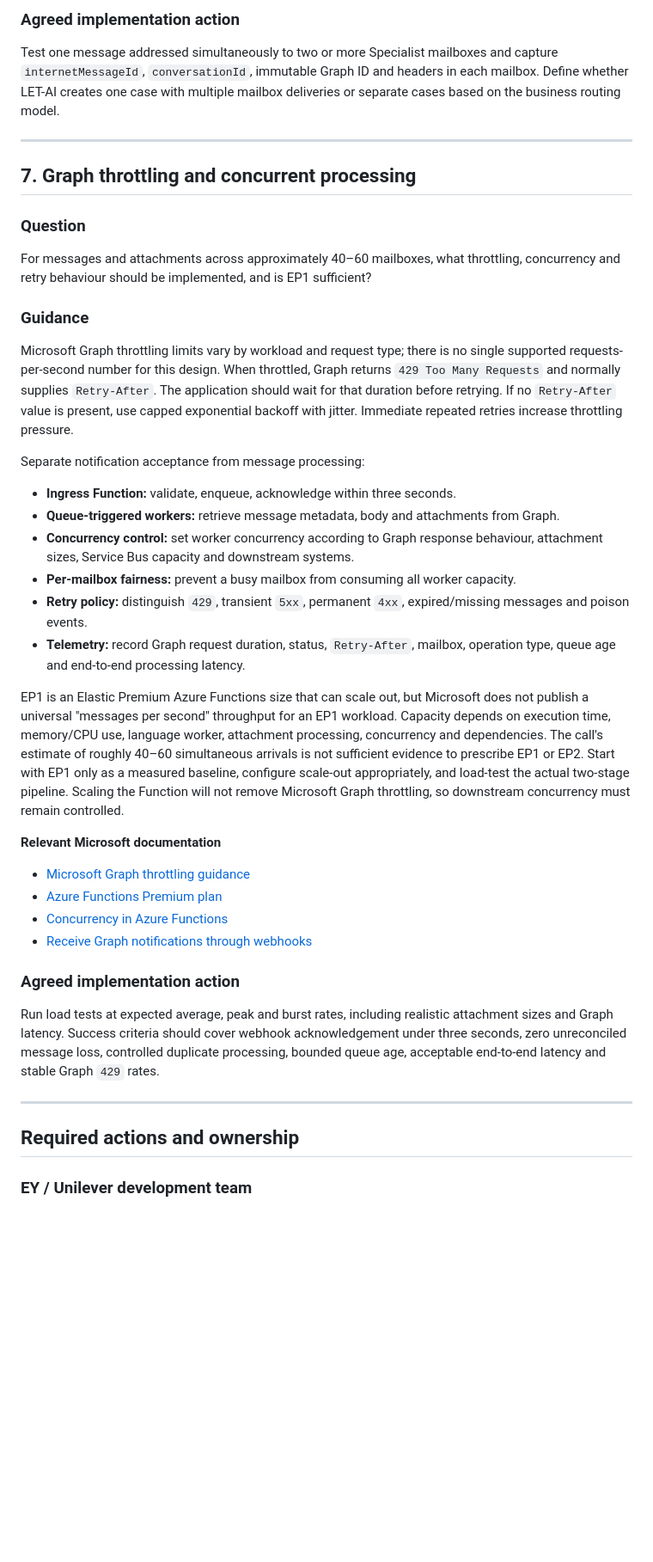
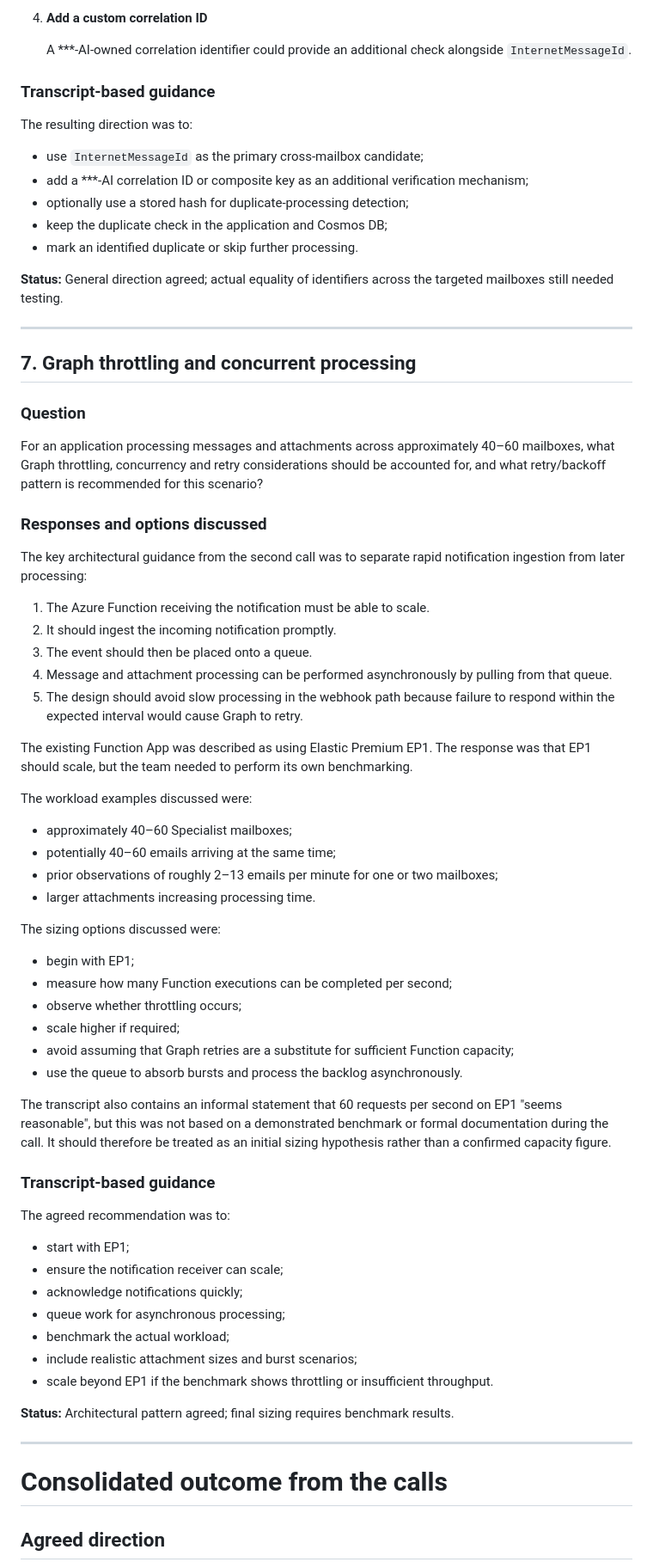
Before and after one commit to namtazpro/azure-main, a Markdown page: process-with-emails/issue-7-proposed-email-handling-design.md, the part around one of its changes. Shown at 86% size. GitHub-like rendering; blank space fills up the shorter version.

```diff
--- a/process-with-emails/issue-7-proposed-email-handling-design.md
+++ b/process-with-emails/issue-7-proposed-email-handling-design.md
@@ -239,7 +283,19 @@ A content hash can be used as a fallback diagnostic signal, but it is weaker tha
 
-### Agreed implementation action
+4. **Add a custom correlation ID**
 
-Test one message addressed simultaneously to two or more Specialist mailboxes and capture `internetMessageId`, `conversationId`, immutable Graph ID and headers in each mailbox. Define whether LET-AI creates one case with multiple mailbox deliveries or separate cases based on the business routing model.
+   A ***-AI-owned correlation identifier could provide an additional check alongside `InternetMessageId`.
+
+### Transcript-based guidance
+
+The resulting direction was to:
+
+- use `InternetMessageId` as the primary cross-mailbox candidate;
+- add a ***-AI correlation ID or composite key as an additional verification mechanism;
+- optionally use a stored hash for duplicate-processing detection;
+- keep the duplicate check in the application and Cosmos DB;
+- mark an identified duplicate or skip further processing.
+
+**Status:** General direction agreed; actual equality of identifiers across the targeted mailboxes still needed testing.
 
 ---
 
@@ -247,37 +303,55 @@ Test one message addressed simultaneously to two or more Specialist mailboxes an
 
 ### Question
 
-For messages and attachments across approximately 40–60 mailboxes, what throttling, concurrency and retry behaviour should be implemented, and is EP1 sufficient?
+For an application processing messages and attachments across approximately 40–60 mailboxes, what Graph throttling, concurrency and retry considerations should be accounted for, and what retry/backoff pattern is recommended for this scenario?
 
-### Guidance
+### Responses and options discussed
 
-Microsoft Graph throttling limits vary by workload and request type; there is no single supported requests-per-second number for this design. When throttled, Graph returns `429 Too Many Requests` and normally supplies `Retry-After`. The application should wait for that duration before retrying. If no `Retry-After` value is present, use capped exponential backoff with jitter. Immediate repeated retries increase throttling pressure.
+The key architectural guidance from the second call was to separate rapid notification ingestion from later processing:
 
-Separate notification acceptance from message processing:
+1. The Azure Function receiving the notification must be able to scale.
+2. It should ingest the incoming notification promptly.
+3. The event should then be placed onto a queue.
+4. Message and attachment processing can be performed asynchronously by pulling from that queue.
+5. The design should avoid slow processing in the webhook path because failure to respond within the expected interval would cause Graph to retry.
 
-- **Ingress Function:** validate, enqueue, acknowledge within three seconds.
-- **Queue-triggered workers:** retrieve message metadata, body and attachments from Graph.
-- **Concurrency control:** set worker concurrency according to Graph response behaviour, attachment sizes, Service Bus capacity and downstream systems.
-- **Per-mailbox fairness:** prevent a busy mailbox from consuming all worker capacity.
-- **Retry policy:** distinguish `429`, transient `5xx`, permanent `4xx`, expired/missing messages and poison events.
-- **Telemetry:** record Graph request duration, status, `Retry-After`, mailbox, operation type, queue age and end-to-end processing latency.
+The existing Function App was described as using Elastic Premium EP1. The response was that EP1 should scale, but the team needed to perform its own benchmarking.
 
-EP1 is an Elastic Premium Azure Functions size that can scale out, but Microsoft does not publish a universal "messages per second" throughput for an EP1 workload. Capacity depends on execution time, memory/CPU use, language worker, attachment processing, concurrency and dependencies. The call's estimate of roughly 40–60 simultaneous arrivals is not sufficient evidence to prescribe EP1 or EP2. Start with EP1 only as a measured baseline, configure scale-out appropriately, and load-test the actual two-stage pipeline. Scaling the Function will not remove Microsoft Graph throttling, so downstream concurrency must remain controlled.
+The workload examples discussed were:
 
-**Relevant Microsoft documentation**
+- approximately 40–60 Specialist mailboxes;
+- potentially 40–60 emails arriving at the same time;
+- prior observations of roughly 2–13 emails per minute for one or two mailboxes;
+- larger attachments increasing processing time.
 
-- [Microsoft Graph throttling guidance](https://learn.microsoft.com/en-us/graph/throttling)
-- [Azure Functions Premium plan](https://learn.microsoft.com/en-us/azure/azure-functions/functions-premium-plan)
-- [Concurrency in Azure Functions](https://learn.microsoft.com/en-us/azure/azure-functions/functions-concurrency)
-- [Receive Graph notifications through webhooks](https://learn.microsoft.com/en-us/graph/change-notifications-delivery-webhooks)
+The sizing options discussed were:
 
-### Agreed implementation action
+- begin with EP1;
+- measure how many Function executions can be completed per second;
+- observe whether throttling occurs;
+- scale higher if required;
+- avoid assuming that Graph retries are a substitute for sufficient Function capacity;
+- use the queue to absorb bursts and process the backlog asynchronously.
 
-Run load tests at expected average, peak and burst rates, including realistic attachment sizes and Graph latency. Success criteria should cover webhook acknowledgement under three seconds, zero unreconciled message loss, controlled duplicate processing, bounded queue age, acceptable end-to-end latency and stable Graph `429` rates.
+The transcript also contains an informal statement that 60 requests per second on EP1 "seems reasonable", but this was not based on a demonstrated benchmark or formal documentation during the call. It should therefore be treated as an initial sizing hypothesis rather than a confirmed capacity figure.
+
+### Transcript-based guidance
+
+The agreed recommendation was to:
+
+- start with EP1;
+- ensure the notification receiver can scale;
+- acknowledge notifications quickly;
+- queue work for asynchronous processing;
+- benchmark the actual workload;
+- include realistic attachment sizes and burst scenarios;
+- scale beyond EP1 if the benchmark shows throttling or insufficient throughput.
+
+**Status:** Architectural pattern agreed; final sizing requires benchmark results.
 
 ---
 
-## Required actions and ownership
+# Consolidated outcome from the calls
 
-### EY / Unilever development team
+## Agreed direction
 
```
Also changed, not shown: other parts of process-with-emails/issue-7-proposed-email-handling-design.md (+189 -150 lines), process-with-emails/issue-7-proposed-email-handling-design copy.md (added, +304 -0 lines).
